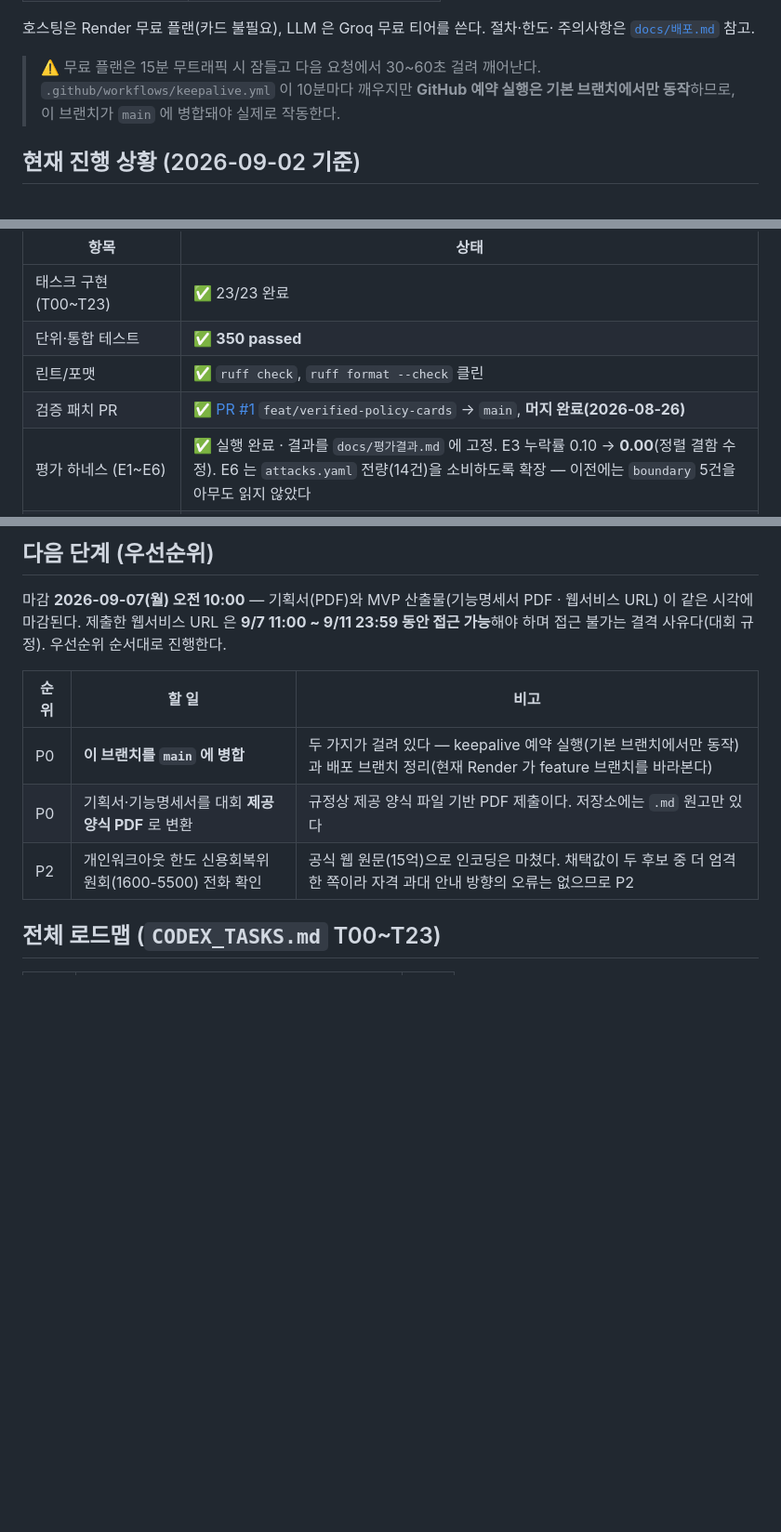
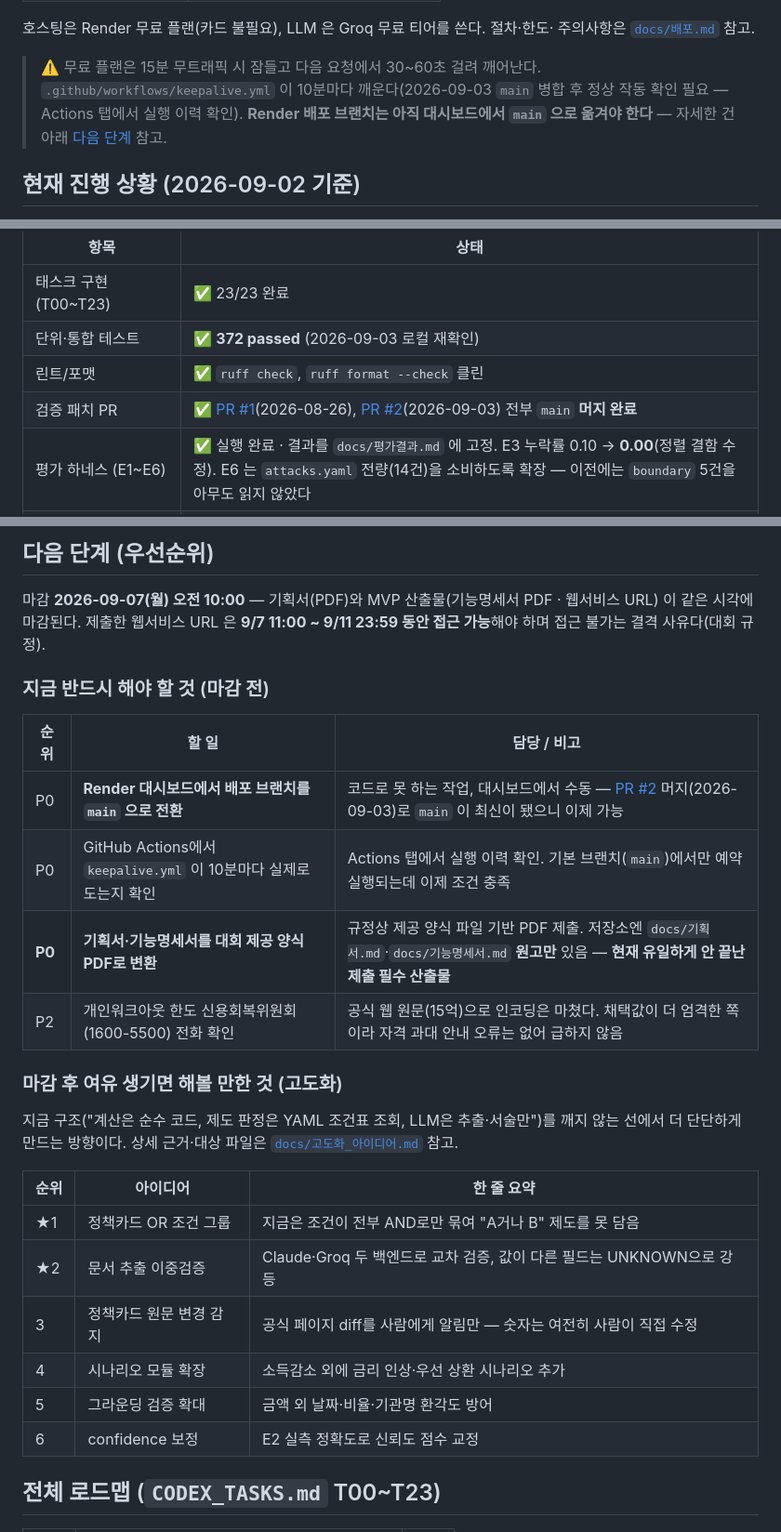
Before and after one commit to EileenKwon/AI-Challenge, a Markdown page: README.md, 3 parts joined by grey strips. Shown at 93% size. GitHub-like rendering; blank space fills up the shorter version.

```diff
--- a/README.md
+++ b/README.md
@@ -27,8 +27,9 @@
 주의사항은 [`docs/배포.md`](docs/배포.md) 참고.
 
 > ⚠️ 무료 플랜은 15분 무트래픽 시 잠들고 다음 요청에서 30~60초 걸려 깨어난다.
-> `.github/workflows/keepalive.yml` 이 10분마다 깨우지만 **GitHub 예약 실행은 기본
-> 브랜치에서만 동작**하므로, 이 브랜치가 `main` 에 병합돼야 실제로 작동한다.
+> `.github/workflows/keepalive.yml` 이 10분마다 깨운다(2026-09-03 `main` 병합 후
+> 정상 작동 확인 필요 — Actions 탭에서 실행 이력 확인). **Render 배포 브랜치는
+> 아직 대시보드에서 `main` 으로 옮겨야 한다** — 자세한 건 아래 [다음 단계](#다음-단계-우선순위) 참고.
 
 ## 현재 진행 상황 (2026-09-02 기준)
 
@@ -60,9 +61,9 @@
 | 항목 | 상태 |
 |---|---|
 | 태스크 구현 (T00~T23) | ✅ 23/23 완료 |
-| 단위·통합 테스트 | ✅ **350 passed** |
+| 단위·통합 테스트 | ✅ **372 passed** (2026-09-03 로컬 재확인) |
 | 린트/포맷 | ✅ `ruff check`, `ruff format --check` 클린 |
-| 검증 패치 PR | ✅ [PR #1](https://github.com/EileenKwon/AI-Challenge/pull/1) `feat/verified-policy-cards` → `main`, **머지 완료(2026-08-26)** |
+| 검증 패치 PR | ✅ [PR #1](https://github.com/EileenKwon/AI-Challenge/pull/1)(2026-08-26), [PR #2](https://github.com/EileenKwon/AI-Challenge/pull/2)(2026-09-03) 전부 `main` **머지 완료** |
 | 평가 하네스 (E1~E6) | ✅ 실행 완료 · 결과를 `docs/평가결과.md` 에 고정. E3 누락률 0.10 → **0.00**(정렬 결함 수정). E6 는 `attacks.yaml` 전량(14건)을 소비하도록 확장 — 이전에는 `boundary` 5건을 아무도 읽지 않았다 |
 | Docker 빌드 검증 | ✅ 완료(2026-09-02) — **`docker compose build` / `up` 실행 검증.** 컨테이너 `healthy`, `scripts/smoke.sh` 전 구간 통과(요약서 PDF 415KB 생성 = 컨테이너 안에서 WeasyPrint·한글 폰트 동작 확인), `/demo-docs` 도 이미지 안에서 서빙됨. 이 과정에서 **빌드가 실제로 깨져 있던 것과 죽은 설정 1건을 발견**했다 — 아래 참고 |
 | 컨테이너 비-root 실행 | ✅ 완료(2026-09-02) — 업로드 원본과 세션 DB 를 다루는 서비스라 `uid 1000` 사용자로 내렸다. 가변 상태는 `/app/var` 한 곳에 모아 그 디렉터리만 쓰기 권한을 준다(코드는 root 소유 유지) |
@@ -85,13 +86,31 @@
 
 마감 **2026-09-07(월) 오전 10:00** — 기획서(PDF)와 MVP 산출물(기능명세서 PDF · 웹서비스 URL)
 이 같은 시각에 마감된다. 제출한 웹서비스 URL 은 **9/7 11:00 ~ 9/11 23:59 동안 접근 가능**해야
-하며 접근 불가는 결격 사유다(대회 규정). 우선순위 순서대로 진행한다.
+하며 접근 불가는 결격 사유다(대회 규정).
 
-| 순위 | 할 일 | 비고 |
+### 지금 반드시 해야 할 것 (마감 전)
+
+| 순위 | 할 일 | 담당 / 비고 |
 |---|---|---|
-| P0 | **이 브랜치를 `main` 에 병합** | 두 가지가 걸려 있다 — keepalive 예약 실행(기본 브랜치에서만 동작)과 배포 브랜치 정리(현재 Render 가 feature 브랜치를 바라본다) |
-| P0 | 기획서·기능명세서를 대회 **제공 양식 PDF** 로 변환 | 규정상 제공 양식 파일 기반 PDF 제출이다. 저장소에는 `.md` 원고만 있다 |
-| P2 | 개인워크아웃 한도 신용회복위원회(1600-5500) 전화 확인 | 공식 웹 원문(15억)으로 인코딩은 마쳤다. 채택값이 두 후보 중 더 엄격한 쪽이라 자격 과대 안내 방향의 오류는 없으므로 P2 |
+| P0 | **Render 대시보드에서 배포 브랜치를 `main` 으로 전환** | 코드로 못 하는 작업, 대시보드에서 수동 — [PR #2](https://github.com/EileenKwon/AI-Challenge/pull/2) 머지(2026-09-03)로 `main` 이 최신이 됐으니 이제 가능 |
+| P0 | GitHub Actions에서 `keepalive.yml` 이 10분마다 실제로 도는지 확인 | Actions 탭에서 실행 이력 확인. 기본 브랜치(`main`)에서만 예약 실행되는데 이제 조건 충족 |
+| **P0** | **기획서·기능명세서를 대회 제공 양식 PDF로 변환** | 규정상 제공 양식 파일 기반 PDF 제출. 저장소엔 `docs/기획서.md`·`docs/기능명세서.md` **원고만** 있음 — **현재 유일하게 안 끝난 제출 필수 산출물** |
+| P2 | 개인워크아웃 한도 신용회복위원회(1600-5500) 전화 확인 | 공식 웹 원문(15억)으로 인코딩은 마쳤다. 채택값이 더 엄격한 쪽이라 자격 과대 안내 오류는 없어 급하지 않음 |
+
+### 마감 후 여유 생기면 해볼 만한 것 (고도화)
+
+지금 구조("계산은 순수 코드, 제도 판정은 YAML 조건표 조회, LLM은 추출·서술만")를
+깨지 않는 선에서 더 단단하게 만드는 방향이다. 상세 근거·대상 파일은
+[`docs/고도화_아이디어.md`](docs/고도화_아이디어.md) 참고.
+
+| 순위 | 아이디어 | 한 줄 요약 |
+|---|---|---|
+| ★1 | 정책카드 OR 조건 그룹 | 지금은 조건이 전부 AND로만 묶여 "A거나 B" 제도를 못 담음 |
+| ★2 | 문서 추출 이중검증 | Claude·Groq 두 백엔드로 교차 검증, 값이 다른 필드는 UNKNOWN으로 강등 |
+| 3 | 정책카드 원문 변경 감지 | 공식 페이지 diff를 사람에게 알림만 — 숫자는 여전히 사람이 직접 수정 |
+| 4 | 시나리오 모듈 확장 | 소득감소 외에 금리 인상·우선 상환 시나리오 추가 |
+| 5 | 그라운딩 검증 확대 | 금액 외 날짜·비율·기관명 환각도 방어 |
+| 6 | confidence 보정 | E2 실측 정확도로 신뢰도 점수 교정 |
 
 ## 전체 로드맵 (`CODEX_TASKS.md` T00~T23)
 
```
Also changed, not shown: other parts of README.md (+2 -0 lines), docs/고도화_아이디어.md (added, +82 -0 lines).
